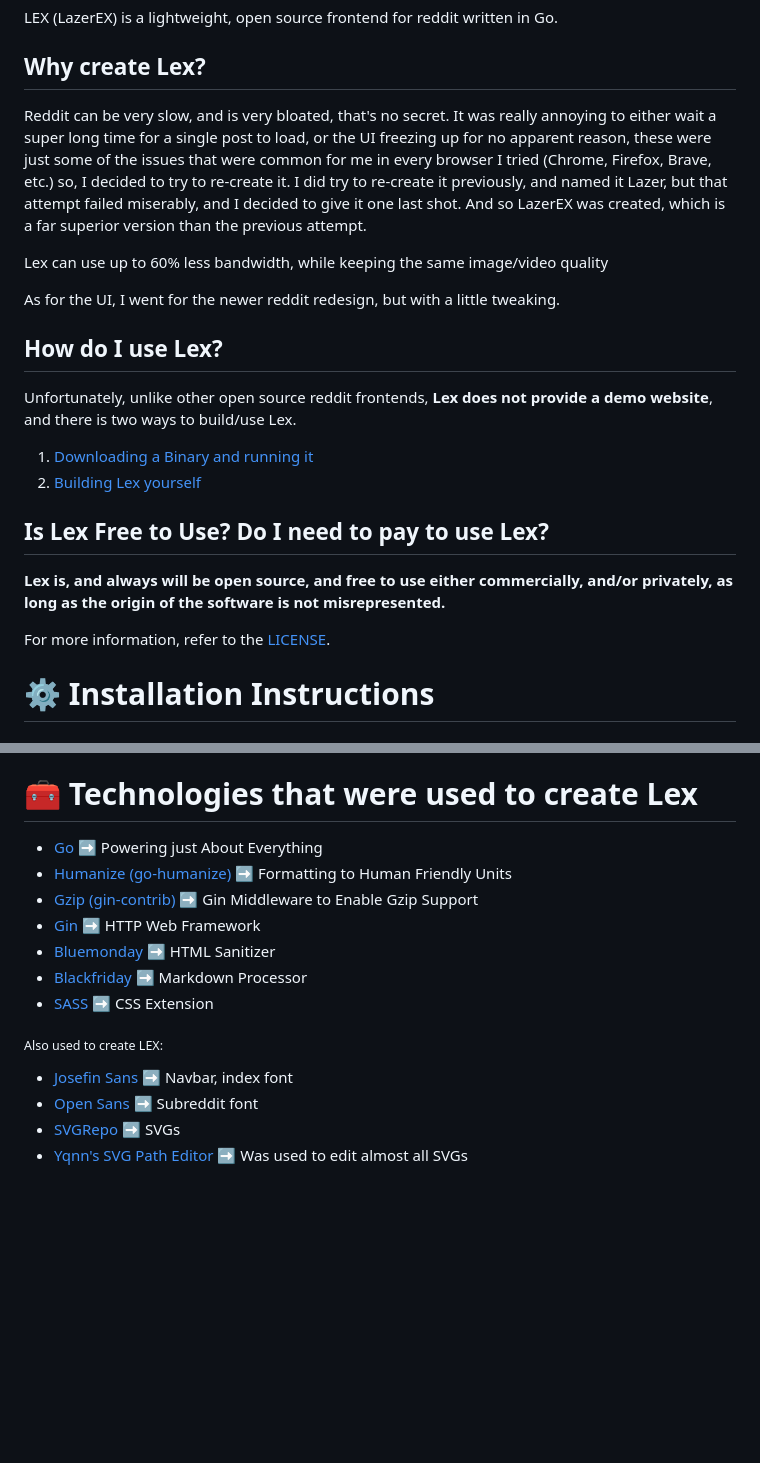
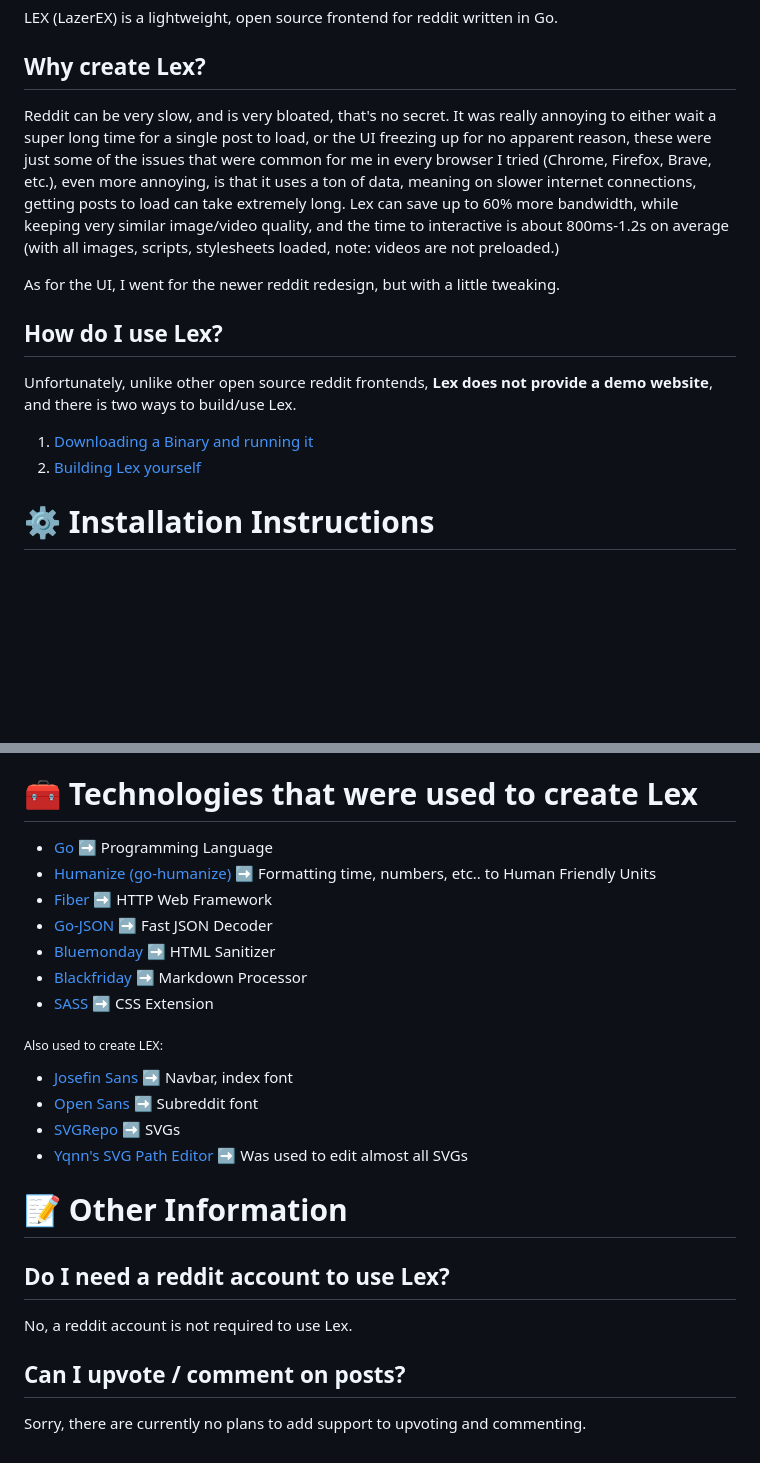
Before and after one commit to noornee/lex, a Markdown page: README.md, 2 parts joined by grey strips. Drawn GitHub-style; blank space fills up the shorter version.

```diff
--- a/README.md
+++ b/README.md
@@ -35,9 +38,7 @@ LEX (LazerEX) is a lightweight, open source frontend for reddit written in Go.
 
 ## Why create Lex?
 
-Reddit can be very slow, and is very bloated, that's no secret. It was really annoying to either wait a super long time for a single post to load, or the UI freezing up for no apparent reason, these were just some of the issues that were common for me in every browser I tried (Chrome, Firefox, Brave, etc.) so, I decided to try to re-create it. I did try to re-create it previously, and named it Lazer, but that attempt failed miserably, and I decided to give it one last shot. And so LazerEX was created, which is a far superior version than the previous attempt.
-
-Lex can use up to 60% less bandwidth, while keeping the same image/video quality
+Reddit can be very slow, and is very bloated, that's no secret. It was really annoying to either wait a super long time for a single post to load, or the UI freezing up for no apparent reason, these were just some of the issues that were common for me in every browser I tried (Chrome, Firefox, Brave, etc.), even more annoying, is that it uses a ton of data, meaning on slower internet connections, getting posts to load can take extremely long. Lex can save up to 60% more bandwidth, while keeping very similar image/video quality, and the time to interactive is about 800ms-1.2s on average (with all images, scripts, stylesheets loaded, note: videos are not preloaded.)
 
 As for the UI, I went for the newer reddit redesign, but with a little tweaking.
 
@@ -47,12 +48,6 @@ Unfortunately, unlike other open source reddit frontends, **Lex does not provide
 
 1. [Downloading a Binary and running it](#downloading-binaries)
 2. [Building Lex yourself](#building-instructions)
-
-## Is Lex Free to Use? Do I need to pay to use Lex?
-
-**Lex is, and always will be open source, and free to use either commercially, and/or privately, as long as the origin of the software is not misrepresented.**
-
-For more information, refer to the [LICENSE](https://github.com/cmd777/lex/blob/main/LICENSE).
 
 # ⚙️ Installation Instructions
 
@@ -121,10 +117,10 @@ In case of any issues with a post, such as copyright infringement, trademark inf
 
 # 🧰 Technologies that were used to create Lex
 
-- [Go](https://go.dev/) ➡️ Powering just About Everything
-- [Humanize (go-humanize)](https://github.com/dustin/go-humanize) ➡️ Formatting to Human Friendly Units
-- [Gzip (gin-contrib)](https://github.com/gin-contrib/gzip) ➡️ Gin Middleware to Enable Gzip Support
-- [Gin](https://github.com/gin-gonic/gin) ➡️ HTTP Web Framework
+- [Go](https://go.dev) ➡️ Programming Language
+- [Humanize (go-humanize)](https://github.com/dustin/go-humanize) ➡️ Formatting time, numbers, etc.. to Human Friendly Units
+- [Fiber](https://github.com/gofiber/fiber) ➡️ HTTP Web Framework
+- [Go-JSON](https://github.com/goccy/go-json) ➡️ Fast JSON Decoder
 - [Bluemonday](https://github.com/microcosm-cc/bluemonday) ➡️ HTML Sanitizer
 - [Blackfriday](https://github.com/russross/blackfriday/tree/v2) ➡️ Markdown Processor
 - [SASS](https://sass-lang.com) ➡️ CSS Extension
@@ -135,3 +131,13 @@ In case of any issues with a post, such as copyright infringement, trademark inf
 - [Open Sans](https://fonts.google.com/specimen/Open+Sans) ➡️ Subreddit font
 - [SVGRepo](https://www.svgrepo.com) ➡️ SVGs
 - [Yqnn's SVG Path Editor](https://github.com/Yqnn/svg-path-editor) ➡️ Was used to edit almost all SVGs
+
+# 📝 Other Information
+
+## Do I need a reddit account to use Lex?
+
+No, a reddit account is not required to use Lex.
+
+## Can I upvote / comment on posts?
+
+Sorry, there are currently no plans to add support to upvoting and commenting.
```
Also changed, not shown: other parts of README.md (+7 -3 lines), README_hu.md (+30 -25 lines).
